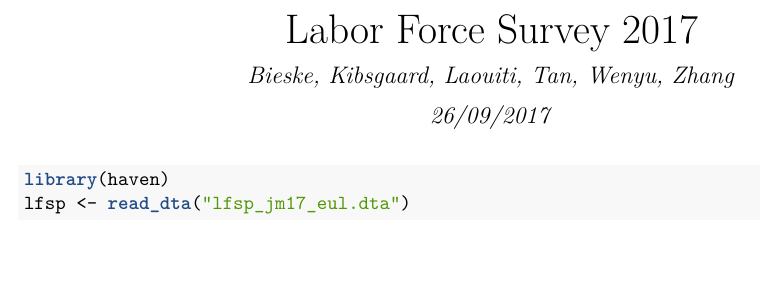
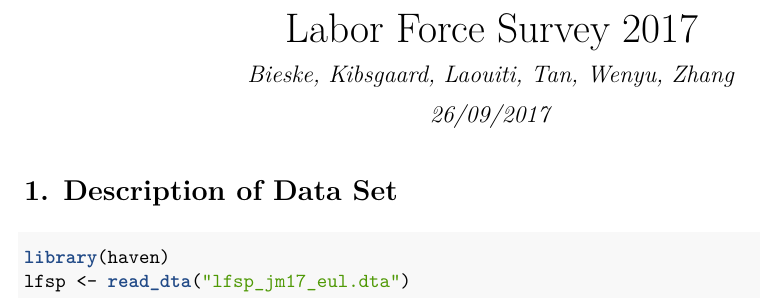
Before and after one commit to wygdd/DSA_Assignment, an R Markdown document (Ifsp.Rmd): part of the page, cut so that both start at the same text, the shorter picture padded with empty space. The pictures show the output file Ifsp.pdf that the author committed with the source.

Commit message:
Title update

````diff
--- a/Ifsp.Rmd
+++ b/Ifsp.Rmd
@@ -5,6 +5,7 @@ date: "26/09/2017"
 output: pdf_document
 
 ---
+#1. Description of Data Set
 
 ```{r setup, include=FALSE}
 knitr::opts_chunk$set(echo = TRUE)
````
Also changed, not shown: Ifsp.pdf.
